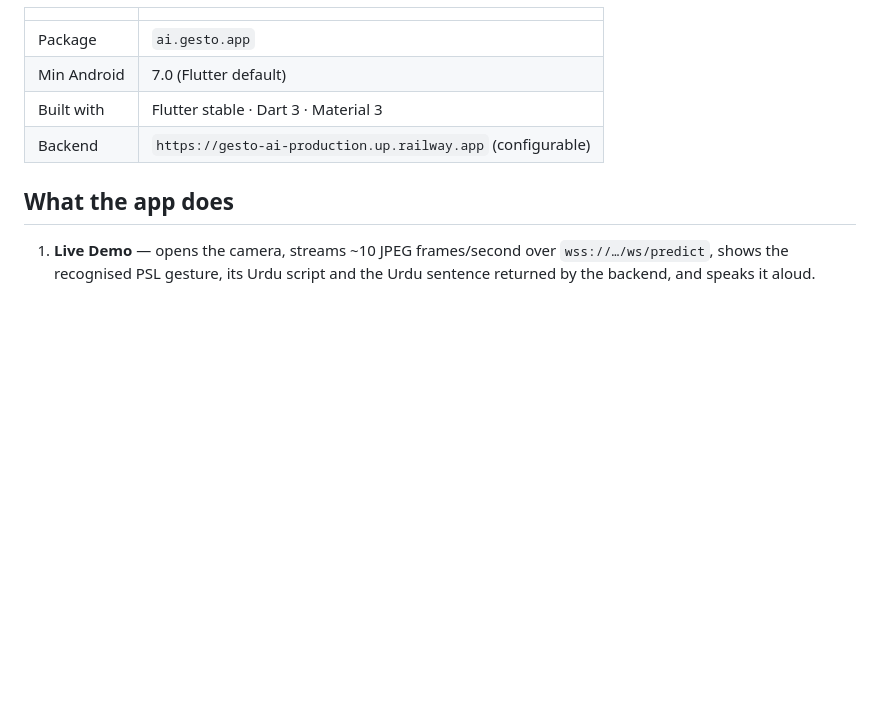
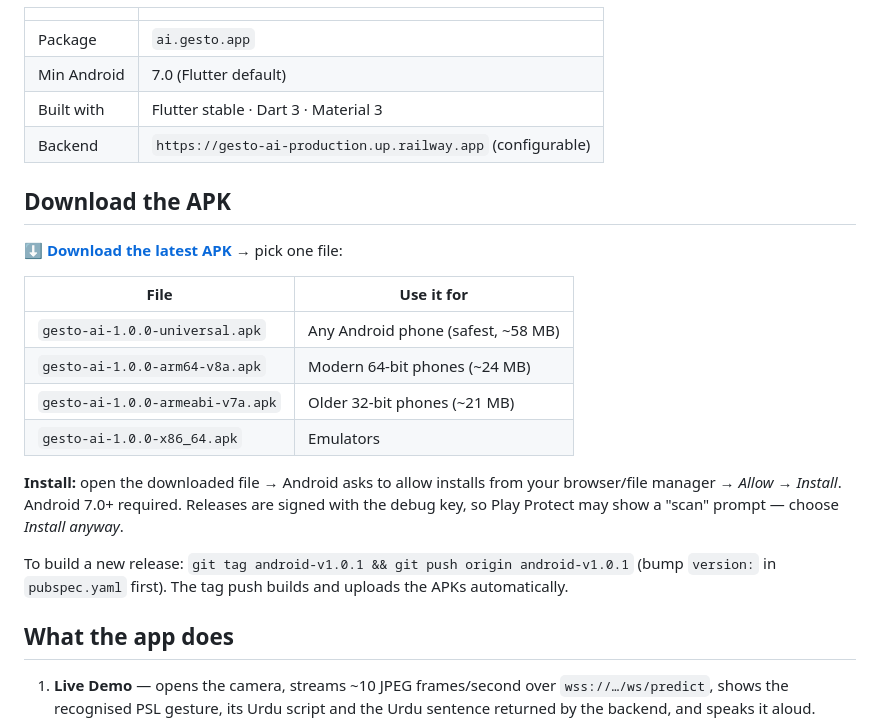
Before and after one commit to ghuzi/gesto-ai, a Markdown page: mobile/README.md, the part around the change. Rendered like a GitHub page; blank space fills up the shorter version.

Commit message:
docs: link the Android APK download in the READMEs
Co-authored-by: arena-agent <297053741+arena-agent@users.noreply.github.com>

```diff
--- a/mobile/README.md
+++ b/mobile/README.md
@@ -11,6 +11,27 @@ Railway server.
 | Min Android | 7.0 (Flutter default) |
 | Built with | Flutter stable · Dart 3 · Material 3 |
 | Backend | `https://gesto-ai-production.up.railway.app` (configurable) |
+
+## Download the APK
+
+**[⬇ Download the latest APK](https://github.com/ghuzi/gesto-ai/releases/latest)** →
+pick one file:
+
+| File | Use it for |
+| --- | --- |
+| `gesto-ai-1.0.0-universal.apk` | Any Android phone (safest, ~58 MB) |
+| `gesto-ai-1.0.0-arm64-v8a.apk` | Modern 64-bit phones (~24 MB) |
+| `gesto-ai-1.0.0-armeabi-v7a.apk` | Older 32-bit phones (~21 MB) |
+| `gesto-ai-1.0.0-x86_64.apk` | Emulators |
+
+**Install:** open the downloaded file → Android asks to allow installs from your
+browser/file manager → *Allow* → *Install*. Android 7.0+ required. Releases are
+signed with the debug key, so Play Protect may show a "scan" prompt — choose
+*Install anyway*.
+
+To build a new release: `git tag android-v1.0.1 && git push origin android-v1.0.1`
+(bump `version:` in `pubspec.yaml` first). The tag push builds and uploads the
+APKs automatically.
 
 ## What the app does
 
```
Also changed, not shown: README.md (+1 -1 lines).
